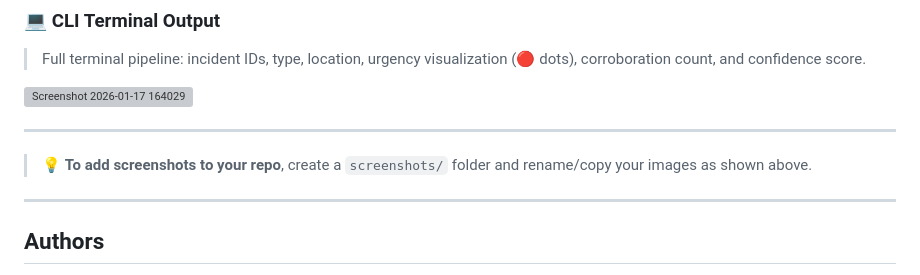
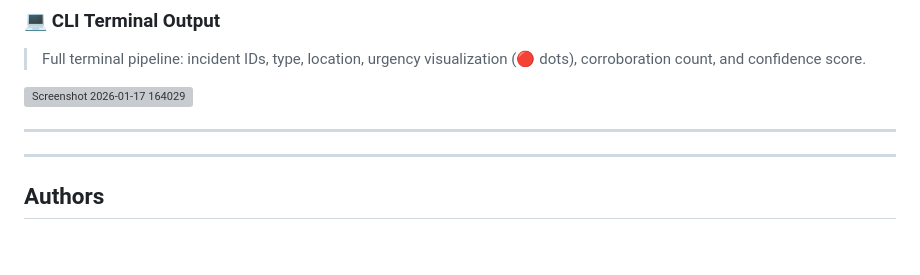
Before and after one commit to Sohamexe-tech/disaster-relief-agent, a Markdown page: README.md, the part around the change. GitHub-like rendering; blank space fills up the shorter version; grey boxes are pictures that could not be loaded.

```diff
--- a/README.md
+++ b/README.md
@@ -340,7 +340,7 @@ The Flask web app provides a visual interface:
 
 ---
 
-> 💡 **To add screenshots to your repo**, create a `screenshots/` folder and rename/copy your images as shown above.
+
 
 ---
 
```
